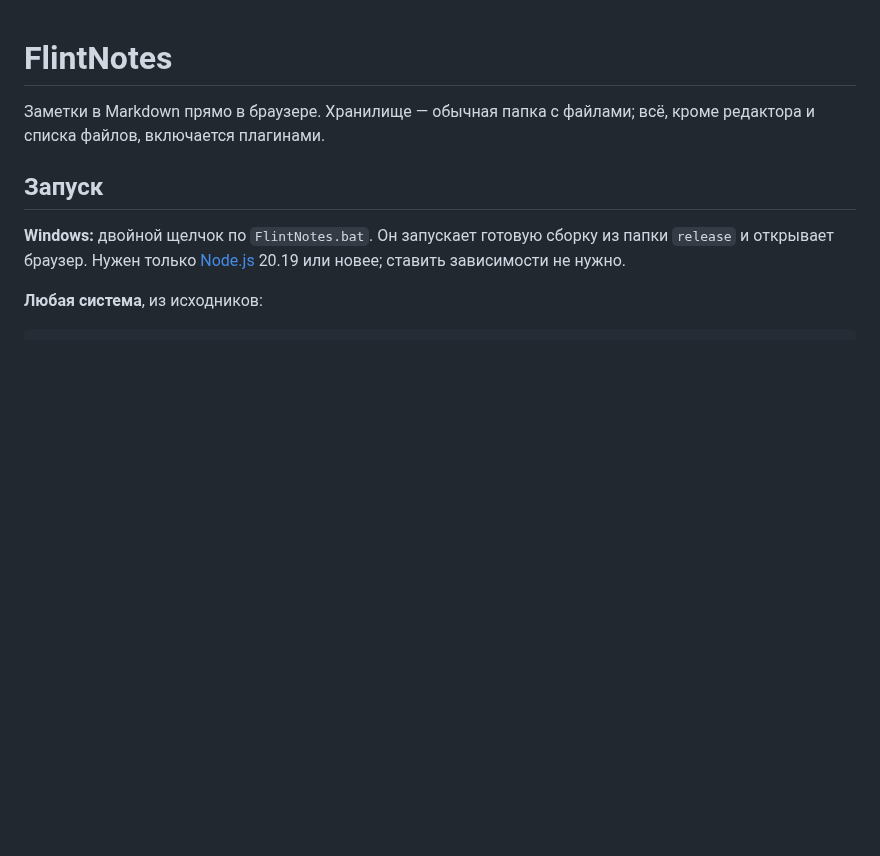
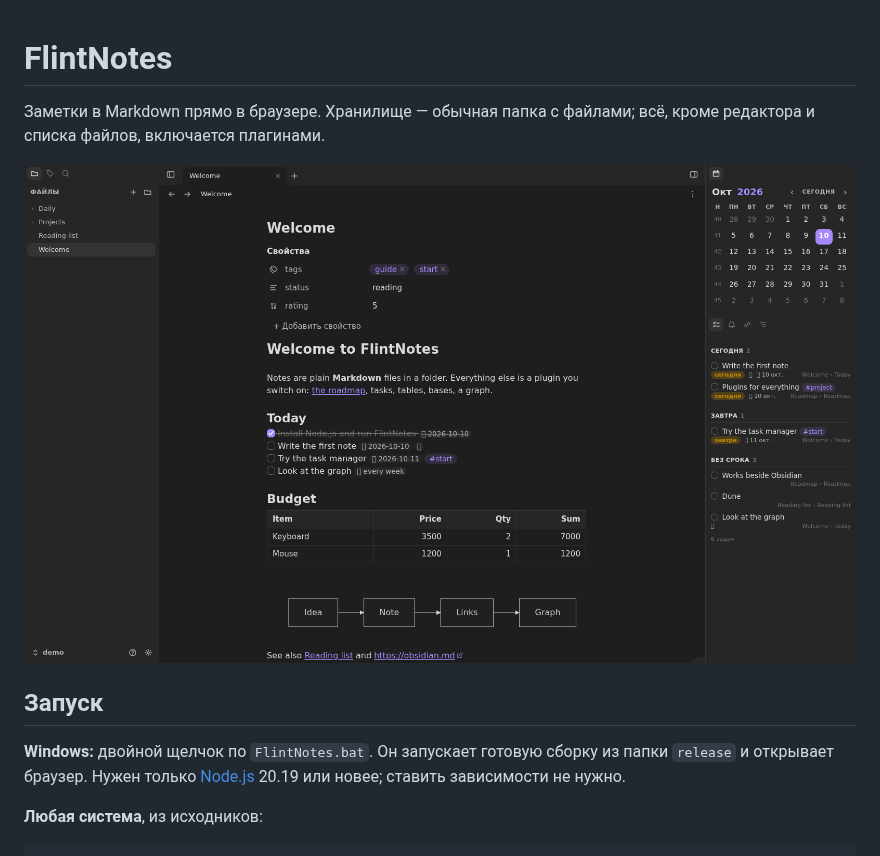
Before and after one commit to jestxfot/FlintNotes, a Markdown page: README.md, the part around the change. Drawn GitHub-style; pictures changed too: docs/screenshot.png (added); blank space fills up the shorter version.

```diff
--- a/README.md
+++ b/README.md
@@ -1,6 +1,8 @@
 # FlintNotes
 
 Заметки в Markdown прямо в браузере. Хранилище — обычная папка с файлами; всё, кроме редактора и списка файлов, включается плагинами.
+
+![FlintNotes: заметка со свойствами, задачами, таблицей и диаграммой; справа календарь и список задач](docs/screenshot.png)
 
 ## Запуск
 
```
Also changed, not shown: docs/reminder.png (added), 4 other files.
